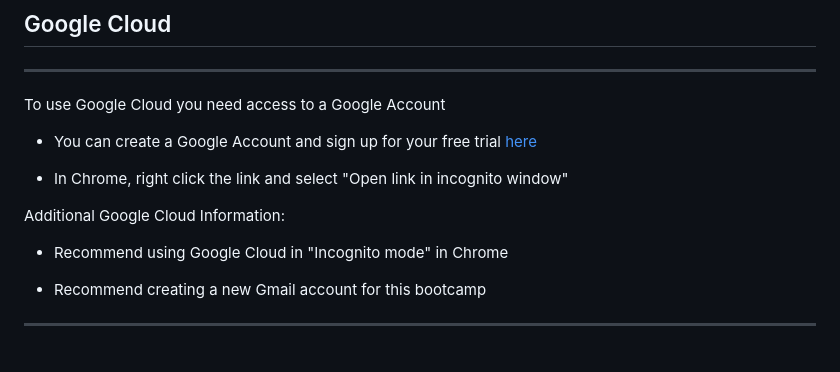
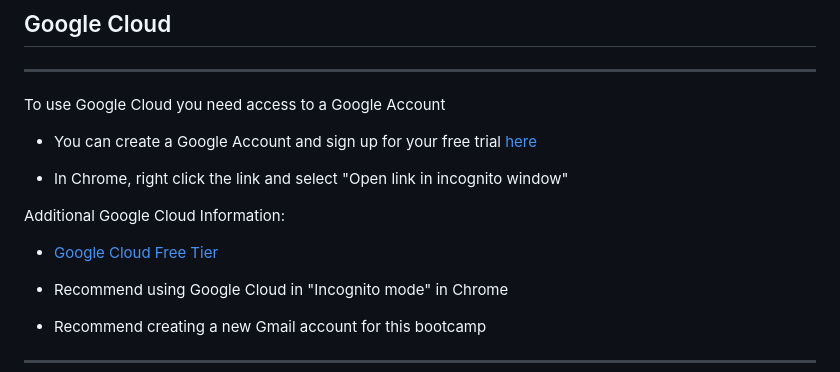
Before and after one commit to softchoice-corp/sc-bootcamp-devops-gc, a Markdown page: docs/lab_0.md, the part around the change. Drawn GitHub-style; blank space fills up the shorter version.

```diff
--- a/docs/lab_0.md
+++ b/docs/lab_0.md
@@ -26,6 +26,8 @@ To use Google Cloud you need access to a Google Account
 
 Additional Google Cloud Information:
 
+- [Google Cloud Free Tier](https://cloud.google.com/free/docs/gcp-free-tier)
+
 - Recommend using Google Cloud in "Incognito mode" in Chrome
 
 - Recommend creating a new Gmail account for this bootcamp
```
Also changed, not shown: docs/lab_1.md (+17 -48 lines), docs/images/lab1-new-project-details.png (added), docs/images/lab1-new-project.png (added), docs/images/lab1-project-selector.png (added), 3 other files.
